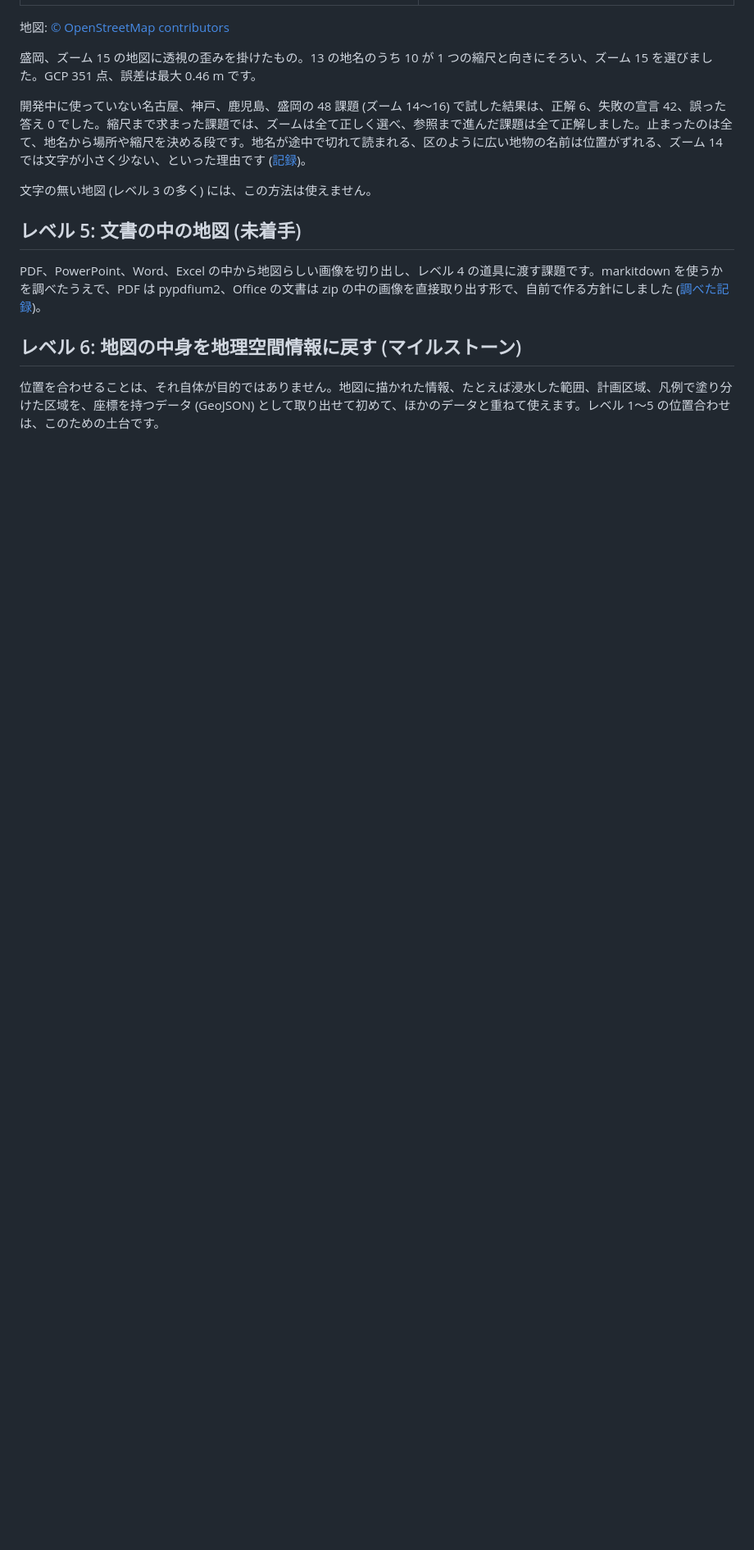
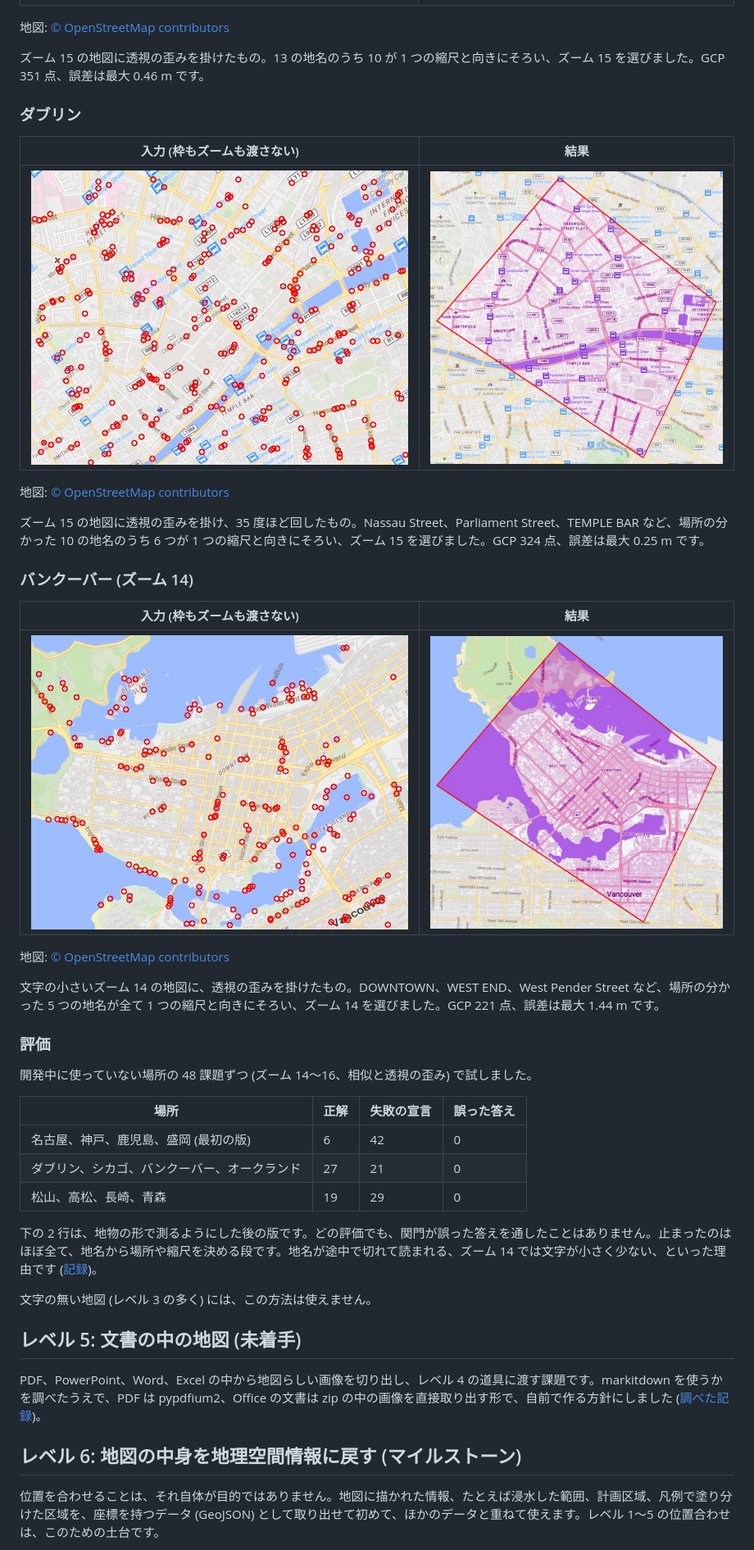
Before and after one commit to yuiseki/Geo-Ref-skills, a Markdown page: README.md, the part around one of its changes. Shown at 82% size. Drawn GitHub-style; pictures changed too: docs/examples/level4-dublin-input.jpg (added), docs/examples/level4-dublin-magenta.jpg (added), docs/examples/level4-vancouver-input.jpg (added); blank space fills up the shorter version.

Commit message:
README: level 4 examples from Dublin and Vancouver, and the evaluations after measuring on feature shapes
Claude-Session: https://claude.ai/code/session_01Y7Mysqy6k86s5wo5Qk5Znr

```diff
--- a/README.md
+++ b/README.md
@@ -165,9 +167,39 @@ GCP 36 点、誤差は最大 2.66 m、中央値 0.76 m です (範囲は約 4.9
 
 地図: [© OpenStreetMap contributors](https://www.openstreetmap.org/copyright)
 
-盛岡、ズーム 15 の地図に透視の歪みを掛けたもの。13 の地名のうち 10 が 1 つの縮尺と向きにそろい、ズーム 15 を選びました。GCP 351 点、誤差は最大 0.46 m です。
+ズーム 15 の地図に透視の歪みを掛けたもの。13 の地名のうち 10 が 1 つの縮尺と向きにそろい、ズーム 15 を選びました。GCP 351 点、誤差は最大 0.46 m です。
 
-開発中に使っていない名古屋、神戸、鹿児島、盛岡の 48 課題 (ズーム 14〜16) で試した結果は、正解 6、失敗の宣言 42、誤った答え 0 でした。縮尺まで求まった課題では、ズームは全て正しく選べ、参照まで進んだ課題は全て正解しました。止まったのは全て、地名から場所や縮尺を決める段です。地名が途中で切れて読まれる、区のように広い地物の名前は位置がずれる、ズーム 14 では文字が小さく少ない、といった理由です ([記録](docs/failures/2026-11-04-level4-names.md))。
+### ダブリン
+
+| 入力 (枠もズームも渡さない) | 結果 |
+|---|---|
+| ![ダブリンの入力](docs/examples/level4-dublin-input.jpg) | ![ダブリンの結果](docs/examples/level4-dublin-magenta.jpg) |
+
+地図: [© OpenStreetMap contributors](https://www.openstreetmap.org/copyright)
+
+ズーム 15 の地図に透視の歪みを掛け、35 度ほど回したもの。Nassau Street、Parliament Street、TEMPLE BAR など、場所の分かった 10 の地名のうち 6 つが 1 つの縮尺と向きにそろい、ズーム 15 を選びました。GCP 324 点、誤差は最大 0.25 m です。
+
+### バンクーバー (ズーム 14)
+
+| 入力 (枠もズームも渡さない) | 結果 |
+|---|---|
+| ![バンクーバーの入力](docs/examples/level4-vancouver-input.jpg) | ![バンクーバーの結果](docs/examples/level4-vancouver-magenta.jpg) |
+
+地図: [© OpenStreetMap contributors](https://www.openstreetmap.org/copyright)
+
+文字の小さいズーム 14 の地図に、透視の歪みを掛けたもの。DOWNTOWN、WEST END、West Pender Street など、場所の分かった 5 つの地名が全て 1 つの縮尺と向きにそろい、ズーム 14 を選びました。GCP 221 点、誤差は最大 1.44 m です。
+
+### 評価
+
+開発中に使っていない場所の 48 課題ずつ (ズーム 14〜16、相似と透視の歪み) で試しました。
+
+| 場所 | 正解 | 失敗の宣言 | 誤った答え |
+|---|---|---|---|
+| 名古屋、神戸、鹿児島、盛岡 (最初の版) | 6 | 42 | 0 |
+| ダブリン、シカゴ、バンクーバー、オークランド | 27 | 21 | 0 |
+| 松山、高松、長崎、青森 | 19 | 29 | 0 |
+
+下の 2 行は、地物の形で測るようにした後の版です。どの評価でも、関門が誤った答えを通したことはありません。止まったのはほぼ全て、地名から場所や縮尺を決める段です。地名が途中で切れて読まれる、ズーム 14 では文字が小さく少ない、といった理由です ([記録](docs/failures/2026-11-04-level4-names.md))。
 
 文字の無い地図 (レベル 3 の多く) には、この方法は使えません。
 
```
Also changed, not shown: other parts of README.md (+6 -2 lines).
